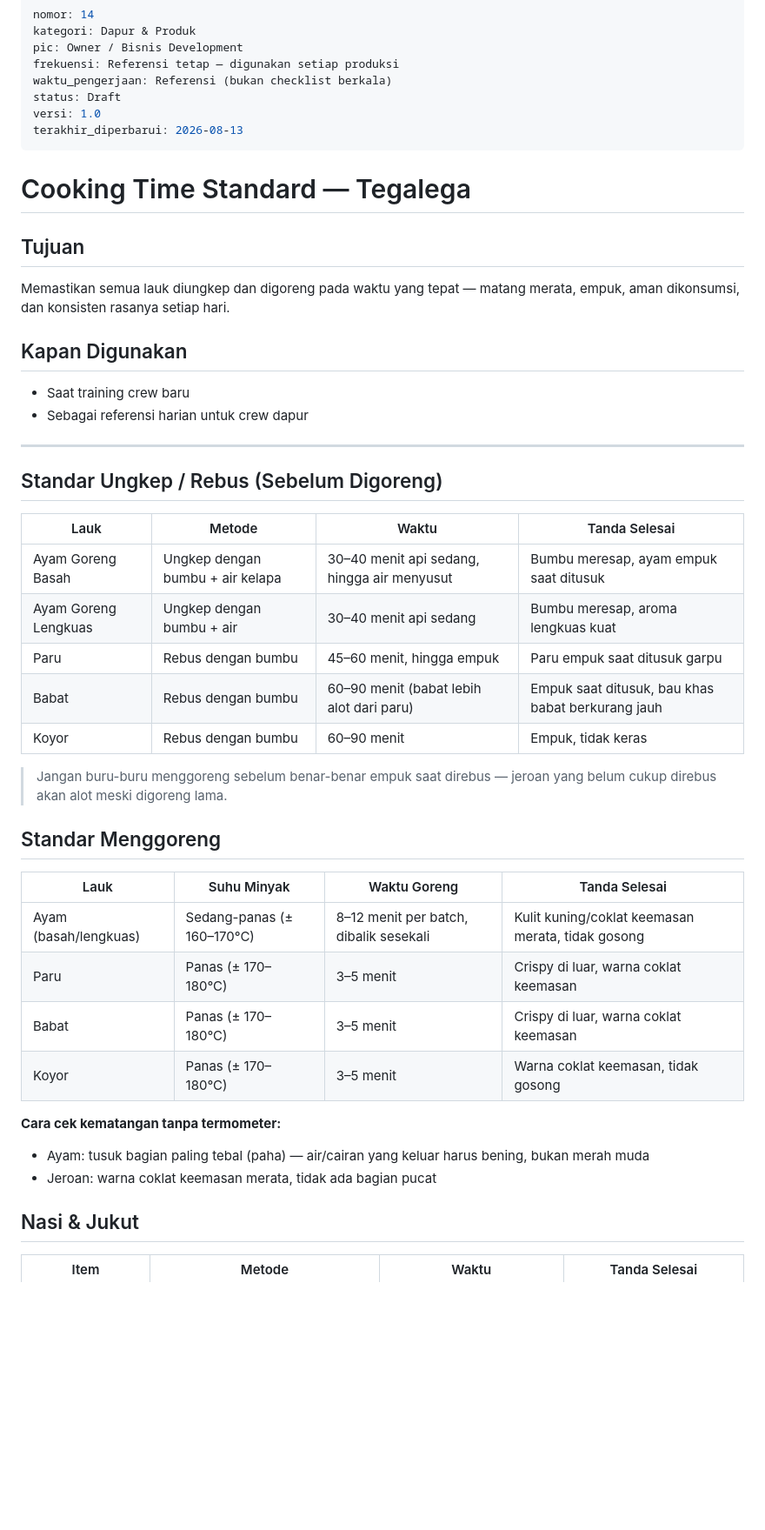
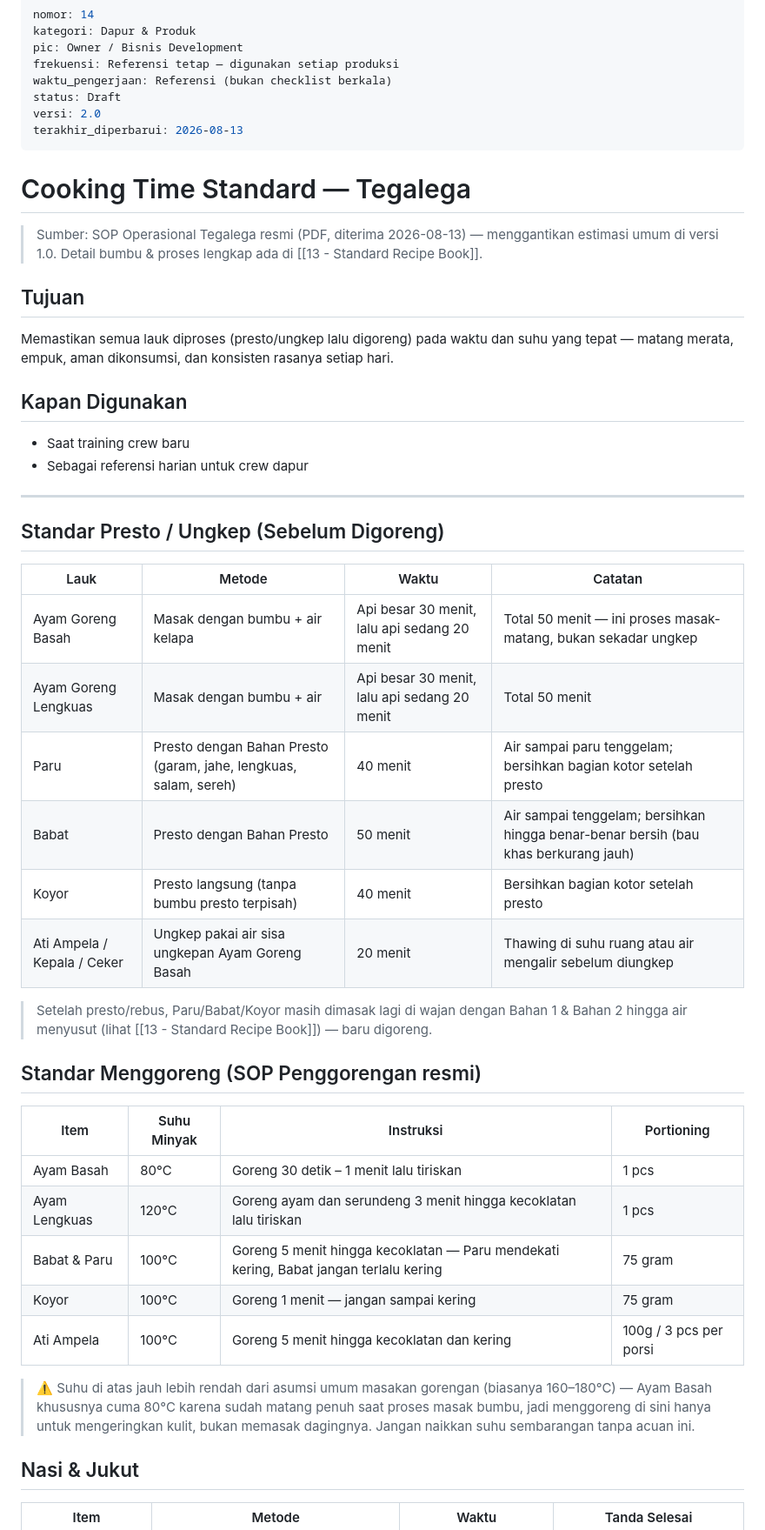
Before and after one commit to restyanaufal/aldis-sop, a Markdown page: tegalega/02 - Dapur & Produk/14 - Cooking Time Standard.md, the part around one of its changes. Shown at 87% size. Drawn GitHub-style; blank space fills up the shorter version.

Commit message:
feat: update Cooking Time Standard Tegalega sesuai SOP resmi (suhu & waktu goreng)

```diff
--- a/tegalega/02 - Dapur & Produk/14 - Cooking Time Standard.md
+++ b/tegalega/02 - Dapur & Produk/14 - Cooking Time Standard.md
@@ -5,14 +5,16 @@ pic: Owner / Bisnis Development
 frekuensi: Referensi tetap — digunakan setiap produksi
 waktu_pengerjaan: Referensi (bukan checklist berkala)
 status: Draft
-versi: 1.0
+versi: 2.0
 terakhir_diperbarui: 2026-08-13
 ---
 
 # Cooking Time Standard — Tegalega
 
+> Sumber: SOP Operasional Tegalega resmi (PDF, diterima 2026-08-13) — menggantikan estimasi umum di versi 1.0. Detail bumbu & proses lengkap ada di [[13 - Standard Recipe Book]].
+
 ## Tujuan
-Memastikan semua lauk diungkep dan digoreng pada waktu yang tepat — matang merata, empuk, aman dikonsumsi, dan konsisten rasanya setiap hari.
+Memastikan semua lauk diproses (presto/ungkep lalu digoreng) pada waktu dan suhu yang tepat — matang merata, empuk, aman dikonsumsi, dan konsisten rasanya setiap hari.
 
 ## Kapan Digunakan
 - Saat training crew baru
@@ -20,30 +22,30 @@ Memastikan semua lauk diungkep dan digoreng pada waktu yang tepat — matang mer
 
 ---
 
-## Standar Ungkep / Rebus (Sebelum Digoreng)
+## Standar Presto / Ungkep (Sebelum Digoreng)
 
-| Lauk | Metode | Waktu | Tanda Selesai |
+| Lauk | Metode | Waktu | Catatan |
 |------|--------|-------|----------------|
-| Ayam Goreng Basah | Ungkep dengan bumbu + air kelapa | 30–40 menit api sedang, hingga air menyusut | Bumbu meresap, ayam empuk saat ditusuk |
-| Ayam Goreng Lengkuas | Ungkep dengan bumbu + air | 30–40 menit api sedang | Bumbu meresap, aroma lengkuas kuat |
-| Paru | Rebus dengan bumbu | 45–60 menit, hingga empuk | Paru empuk saat ditusuk garpu |
-| Babat | Rebus dengan bumbu | 60–90 menit (babat lebih alot dari paru) | Empuk saat ditusuk, bau khas babat berkurang jauh |
-| Koyor | Rebus dengan bumbu | 60–90 menit | Empuk, tidak keras |
+| Ayam Goreng Basah | Masak dengan bumbu + air kelapa | Api besar 30 menit, lalu api sedang 20 menit | Total 50 menit — ini proses masak-matang, bukan sekadar ungkep |
+| Ayam Goreng Lengkuas | Masak dengan bumbu + air | Api besar 30 menit, lalu api sedang 20 menit | Total 50 menit |
+| Paru | Presto dengan Bahan Presto (garam, jahe, lengkuas, salam, sereh) | 40 menit | Air sampai paru tenggelam; bersihkan bagian kotor setelah presto |
+| Babat | Presto dengan Bahan Presto | 50 menit | Air sampai tenggelam; bersihkan hingga benar-benar bersih (bau khas berkurang jauh) |
+| Koyor | Presto langsung (tanpa bumbu presto terpisah) | 40 menit | Bersihkan bagian kotor setelah presto |
+| Ati Ampela / Kepala / Ceker | Ungkep pakai air sisa ungkepan Ayam Goreng Basah | 20 menit | Thawing di suhu ruang atau air mengalir sebelum diungkep |
 
-> Jangan buru-buru menggoreng sebelum benar-benar empuk saat direbus — jeroan yang belum cukup direbus akan alot meski digoreng lama.
+> Setelah presto/rebus, Paru/Babat/Koyor masih dimasak lagi di wajan dengan Bahan 1 & Bahan 2 hingga air menyusut (lihat [[13 - Standard Recipe Book]]) — baru digoreng.
 
-## Standar Menggoreng
+## Standar Menggoreng (SOP Penggorengan resmi)
 
-| Lauk | Suhu Minyak | Waktu Goreng | Tanda Selesai |
-|------|-------------|-------------|----------------|
-| Ayam (basah/lengkuas) | Sedang-panas (± 160–170°C) | 8–12 menit per batch, dibalik sesekali | Kulit kuning/coklat keemasan merata, tidak gosong |
-| Paru | Panas (± 170–180°C) | 3–5 menit | Crispy di luar, warna coklat keemasan |
-| Babat | Panas (± 170–180°C) | 3–5 menit | Crispy di luar, warna coklat keemasan |
-| Koyor | Panas (± 170–180°C) | 3–5 menit | Warna coklat keemasan, tidak gosong |
+| Item | Suhu Minyak | Instruksi | Portioning |
+|------|-------------|-----------|------------|
+| Ayam Basah | 80°C | Goreng 30 detik – 1 menit lalu tiriskan | 1 pcs |
+| Ayam Lengkuas | 120°C | Goreng ayam dan serundeng 3 menit hingga kecoklatan lalu tiriskan | 1 pcs |
+| Babat & Paru | 100°C | Goreng 5 menit hingga kecoklatan — Paru mendekati kering, Babat jangan terlalu kering | 75 gram |
+| Koyor | 100°C | Goreng 1 menit — jangan sampai kering | 75 gram |
+| Ati Ampela | 100°C | Goreng 5 menit hingga kecoklatan dan kering | 100g / 3 pcs per porsi |
 
-**Cara cek kematangan tanpa termometer:**
-- Ayam: tusuk bagian paling tebal (paha) — air/cairan yang keluar harus bening, bukan merah muda
-- Jeroan: warna coklat keemasan merata, tidak ada bagian pucat
+> ⚠️ Suhu di atas jauh lebih rendah dari asumsi umum masakan gorengan (biasanya 160–180°C) — Ayam Basah khususnya cuma 80°C karena sudah matang penuh saat proses masak bumbu, jadi menggoreng di sini hanya untuk mengeringkan kulit, bukan memasak dagingnya. Jangan naikkan suhu sembarangan tanpa acuan ini.
 
 ## Nasi & Jukut
 
```
Also changed, not shown: other parts of tegalega/02 - Dapur & Produk/14 - Cooking Time Standard.md (+16 -13 lines).
